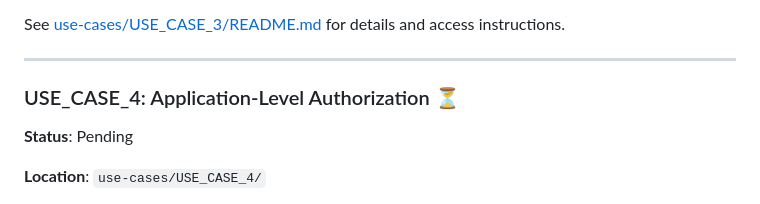
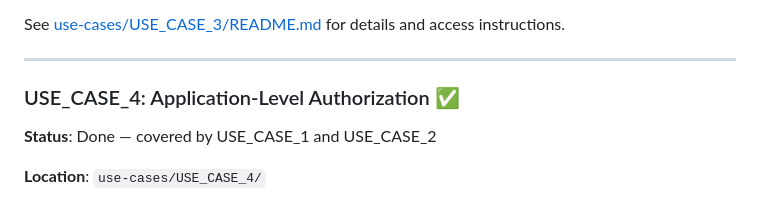
Before and after one commit to erick4556/Keycloak-Tests, a Markdown page: README.md, the part around the change. Rendered like a GitHub page.

Commit message:
Use case 4 done

```diff
--- a/README.md
+++ b/README.md
@@ -75,9 +75,9 @@ See [use-cases/USE_CASE_3/README.md](./use-cases/USE_CASE_3/README.md) for detai
 
 ---
 
-### USE_CASE_4: Application-Level Authorization ⏳
+### USE_CASE_4: Application-Level Authorization ✅
 
-**Status**: Pending
+**Status**: Done — covered by USE_CASE_1 and USE_CASE_2
 
 **Location**: `use-cases/USE_CASE_4/`
 
```
Also changed, not shown: USE_CASES.md (+7 -2 lines).
